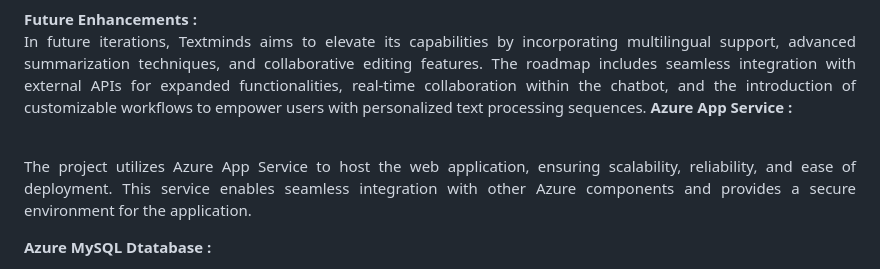
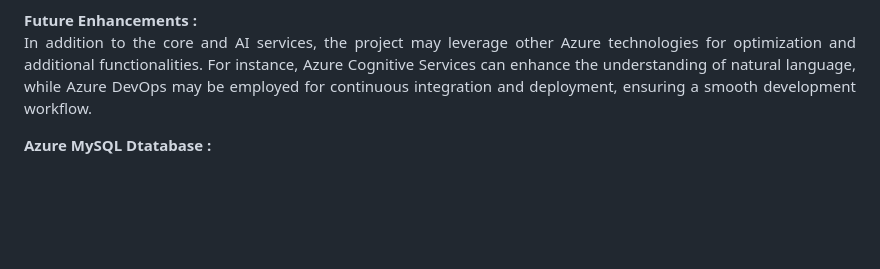
Before and after one commit to nehaabc/text_summarizer, a Markdown page: README.md, the part around the change. GitHub-like rendering; blank space fills up the shorter version.

```diff
--- a/README.md
+++ b/README.md
@@ -27,8 +27,7 @@ Azure AI Service <br>
     <li>Documentation and Support</li>
 </ul>
 <b>Future Enhancements :</b><br>
-<p align="justify">In future iterations, Textminds aims to elevate its capabilities by incorporating multilingual support, advanced summarization techniques, and collaborative editing features. The roadmap includes seamless integration with external APIs for expanded functionalities, real-time collaboration within the chatbot, and the introduction of customizable workflows to empower users with personalized text processing sequences. </h2>
-<b>Azure App Service :</b><br><p align="justify"><br>The project utilizes Azure App Service to host the web application, ensuring scalability, reliability, and ease of deployment. This service enables seamless integration with other Azure components and provides a secure environment for the application.</p>
+<p align="justify">In addition to the core and AI services, the project may leverage other Azure technologies for optimization and additional functionalities. For instance, Azure Cognitive Services can enhance the understanding of natural language, while Azure DevOps may be employed for continuous integration and deployment, ensuring a smooth development workflow.</p>
 
 <b>Azure MySQL Dtatabase :</b><br><p align="justify">To store and manage recent search history, the project employs Azure SQL Database. This relational database service ensures data consistency, integrity, and enables efficient querying, making it ideal for tracking and displaying user interactions.</p>
 <h2>Azure AI Service</h2>
```
